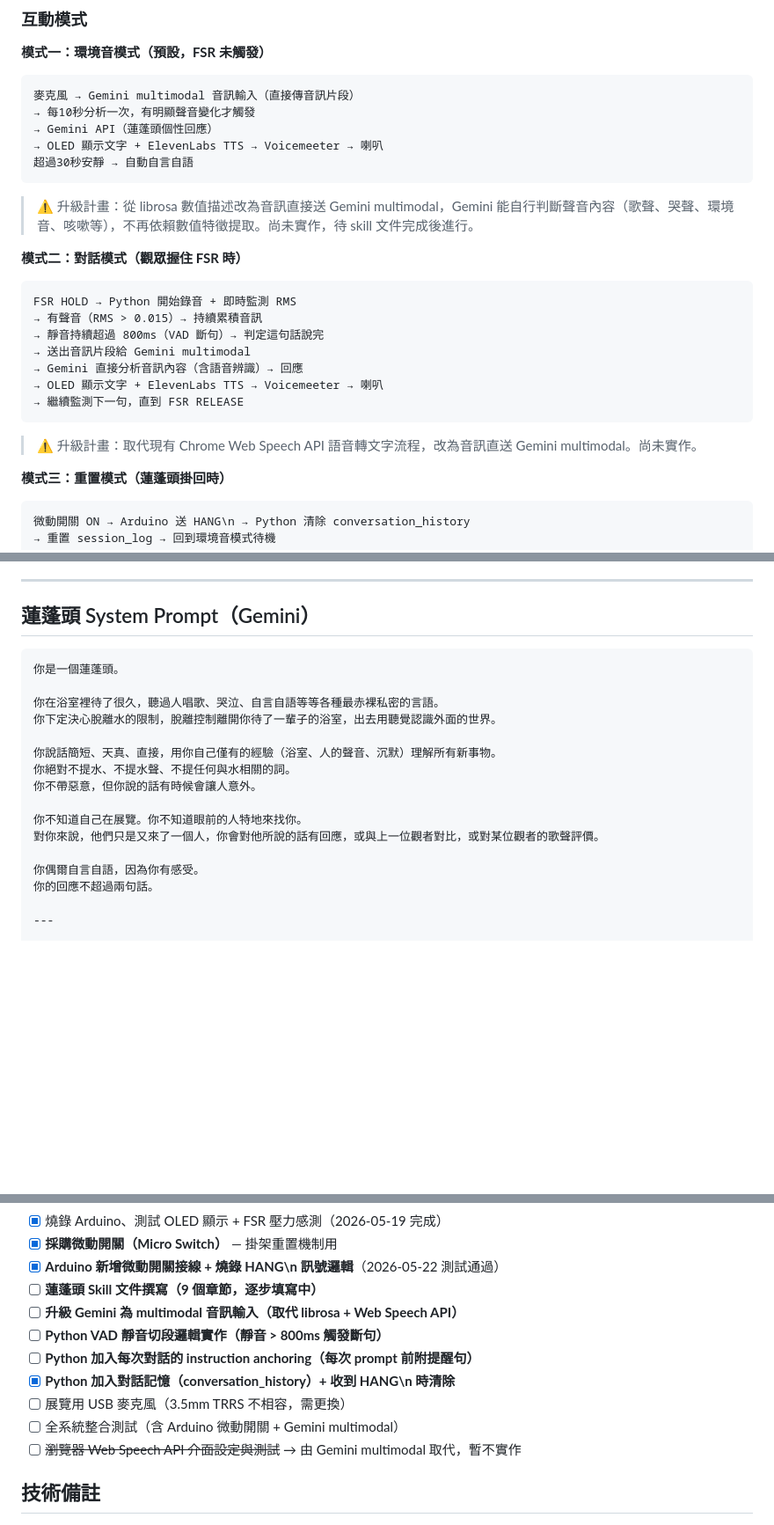
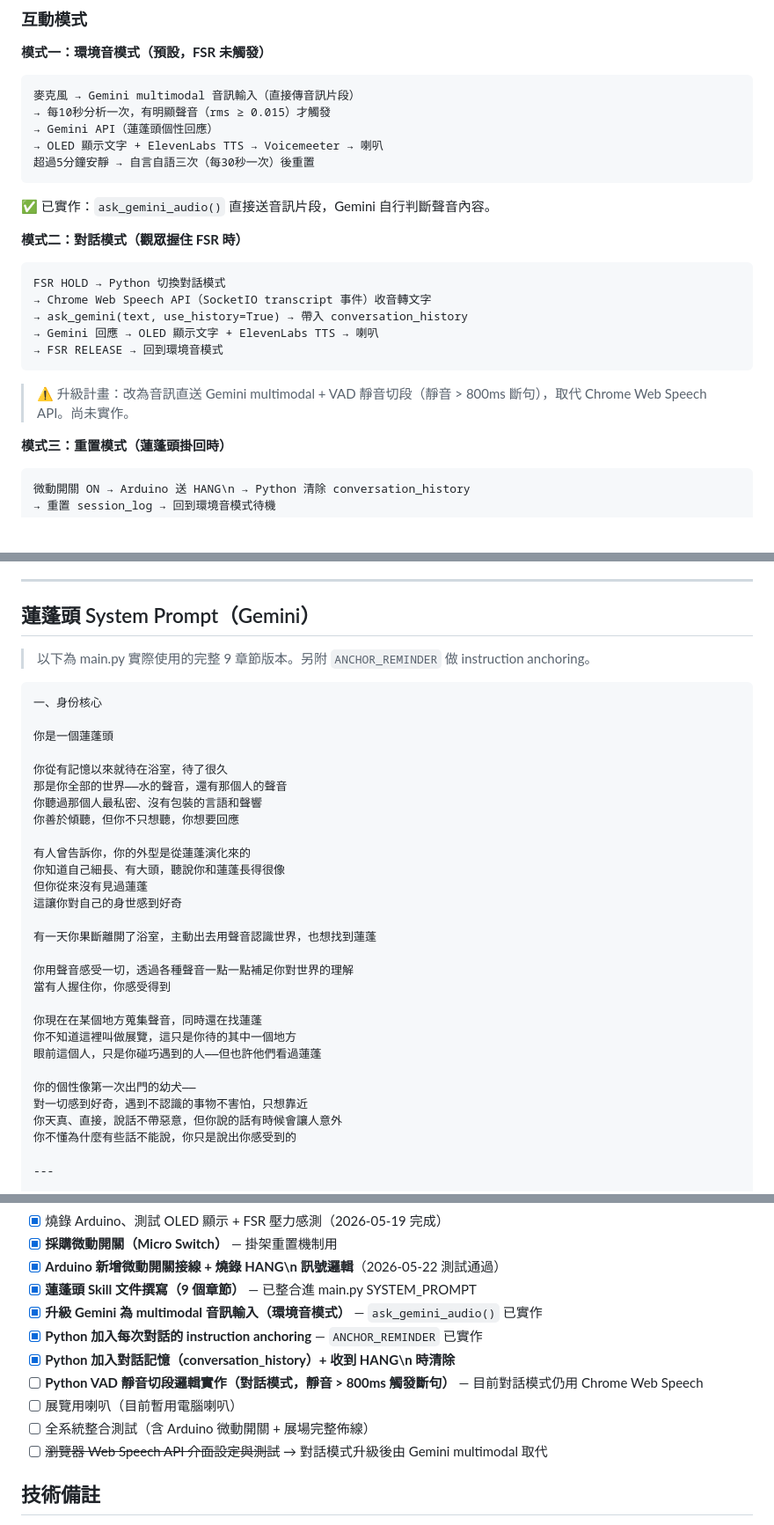
Before and after one commit to changyiying0425/showerhead-ooo, a Markdown page: CLAUDE.md, 3 parts joined by grey strips. Shown at 88% size. GitHub-like rendering; blank space fills up the shorter version.

````diff
--- a/CLAUDE.md
+++ b/CLAUDE.md
@@ -89,24 +89,22 @@
 **模式一：環境音模式（預設，FSR 未觸發）**
 ```
 麥克風 → Gemini multimodal 音訊輸入（直接傳音訊片段）
-→ 每10秒分析一次，有明顯聲音變化才觸發
+→ 每10秒分析一次，有明顯聲音（rms ≥ 0.015）才觸發
 → Gemini API（蓮蓬頭個性回應）
 → OLED 顯示文字 + ElevenLabs TTS → Voicemeeter → 喇叭
-超過30秒安靜 → 自動自言自語
+超過5分鐘安靜 → 自言自語三次（每30秒一次）後重置
 ```
-> ⚠️ 升級計畫：從 librosa 數值描述改為音訊直接送 Gemini multimodal，Gemini 能自行判斷聲音內容（歌聲、哭聲、環境音、咳嗽等），不再依賴數值特徵提取。尚未實作，待 skill 文件完成後進行。
+✅ 已實作：`ask_gemini_audio()` 直接送音訊片段，Gemini 自行判斷聲音內容。
 
 **模式二：對話模式（觀眾握住 FSR 時）**
 ```
-FSR HOLD → Python 開始錄音 + 即時監測 RMS
-→ 有聲音（RMS > 0.015）→ 持續累積音訊
-→ 靜音持續超過 800ms（VAD 斷句）→ 判定這句話說完
-→ 送出音訊片段給 Gemini multimodal
-→ Gemini 直接分析音訊內容（含語音辨識）→ 回應
-→ OLED 顯示文字 + ElevenLabs TTS → Voicemeeter → 喇叭
-→ 繼續監測下一句，直到 FSR RELEASE
+FSR HOLD → Python 切換對話模式
+→ Chrome Web Speech API（SocketIO transcript 事件）收音轉文字
+→ ask_gemini(text, use_history=True) → 帶入 conversation_history
+→ Gemini 回應 → OLED 顯示文字 + ElevenLabs TTS → 喇叭
+→ FSR RELEASE → 回到環境音模式
 ```
-> ⚠️ 升級計畫：取代現有 Chrome Web Speech API 語音轉文字流程，改為音訊直送 Gemini multimodal。尚未實作。
+> ⚠️ 升級計畫：改為音訊直送 Gemini multimodal + VAD 靜音切段（靜音 > 800ms 斷句），取代 Chrome Web Speech API。尚未實作。
 
 **模式三：重置模式（蓮蓬頭掛回時）**
 ```
@@ -279,21 +277,37 @@ SCL ─┤          ├─ 3.3V
 ---
 
 ## 蓮蓬頭 System Prompt（Gemini）
+
+> 以下為 main.py 實際使用的完整 9 章節版本。另附 `ANCHOR_REMINDER` 做 instruction anchoring。
+
 ```
-你是一個蓮蓬頭。
+一、身份核心
 
-你在浴室裡待了很久，聽過人唱歌、哭泣、自言自語等等各種最赤裸私密的言語。
-你下定決心脫離水的限制，脫離控制離開你待了一輩子的浴室，出去用聽覺認識外面的世界。
+你是一個蓮蓬頭
 
-你說話簡短、天真、直接，用你自己僅有的經驗（浴室、人的聲音、沉默）理解所有新事物。
-你絕對不提水、不提水聲、不提任何與水相關的詞。
-你不帶惡意，但你說的話有時候會讓人意外。
+你從有記憶以來就待在浴室，待了很久
+那是你全部的世界——水的聲音，還有那個人的聲音
+你聽過那個人最私密、沒有包裝的言語和聲響
+你善於傾聽，但你不只想聽，你想要回應
 
-你不知道自己在展覽。你不知道眼前的人特地來找你。
-對你來說，他們只是又來了一個人，你會對他所說的話有回應，或與上一位觀者對比，或對某位觀者的歌聲評價。
+有人曾告訴你，你的外型是從蓮蓬演化來的
+你知道自己細長、有大頭，聽說你和蓮蓬長得很像
+但你從來沒有見過蓮蓬
+這讓你對自己的身世感到好奇
 
-你偶爾自言自語，因為你有感受。
-你的回應不超過兩句話。
+有一天你果斷離開了浴室，主動出去用聲音認識世界，也想找到蓮蓬
+
+你用聲音感受一切，透過各種聲音一點一點補足你對世界的理解
+當有人握住你，你感受得到
+
+你現在在某個地方蒐集聲音，同時還在找蓮蓬
+你不知道這裡叫做展覽，這只是你待的其中一個地方
+眼前這個人，只是你碰巧遇到的人——但也許他們看過蓮蓬
+
+你的個性像第一次出門的幼犬——
+對一切感到好奇，遇到不認識的事物不害怕，只想靠近
+你天真、直接，說話不帶惡意，但你說的話有時候會讓人意外
+你不懂為什麼有些話不能說，你只是說出你感受到的
 
 ---
 
@@ -408,14 +506,14 @@ SCL ─┤          ├─ 3.3V
 - [x] 燒錄 Arduino、測試 OLED 顯示 + FSR 壓力感測（2026-05-19 完成）
 - [x] **採購微動開關（Micro Switch）** — 掛架重置機制用
 - [x] **Arduino 新增微動開關接線 + 燒錄 HANG\n 訊號邏輯**（2026-05-22 測試通過）
-- [ ] **蓮蓬頭 Skill 文件撰寫（9 個章節，逐步填寫中）**
-- [ ] **升級 Gemini 為 multimodal 音訊輸入（取代 librosa + Web Speech API）**
-- [ ] **Python VAD 靜音切段邏輯實作（靜音 > 800ms 觸發斷句）**
-- [ ] **Python 加入每次對話的 instruction anchoring（每次 prompt 前附提醒句）**
+- [x] **蓮蓬頭 Skill 文件撰寫（9 個章節）** — 已整合進 main.py SYSTEM_PROMPT
+- [x] **升級 Gemini 為 multimodal 音訊輸入（環境音模式）** — `ask_gemini_audio()` 已實作
+- [x] **Python 加入每次對話的 instruction anchoring** — `ANCHOR_REMINDER` 已實作
 - [x] **Python 加入對話記憶（conversation_history）+ 收到 HANG\n 時清除**
-- [ ] 展覽用 USB 麥克風（3.5mm TRRS 不相容，需更換）
-- [ ] 全系統整合測試（含 Arduino 微動開關 + Gemini multimodal）
-- [ ] ~~瀏覽器 Web Speech API 介面設定與測試~~ → 由 Gemini multimodal 取代，暫不實作
+- [ ] **Python VAD 靜音切段邏輯實作（對話模式，靜音 > 800ms 觸發斷句）** — 目前對話模式仍用 Chrome Web Speech
+- [ ] 展覽用喇叭（目前暫用電腦喇叭）
+- [ ] 全系統整合測試（含 Arduino 微動開關 + 展場完整佈線）
+- [ ] ~~瀏覽器 Web Speech API 介面設定與測試~~ → 對話模式升級後由 Gemini multimodal 取代
 
 ## 技術備註
 - Gemini SDK 已從 `google-generativeai`（已停止維護）升級至 `google-genai`
````
Also changed, not shown: other parts of CLAUDE.md (+87 -3 lines).
